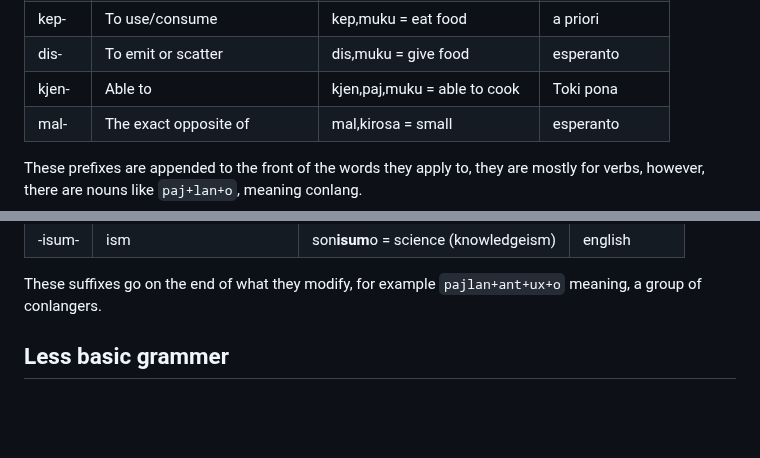
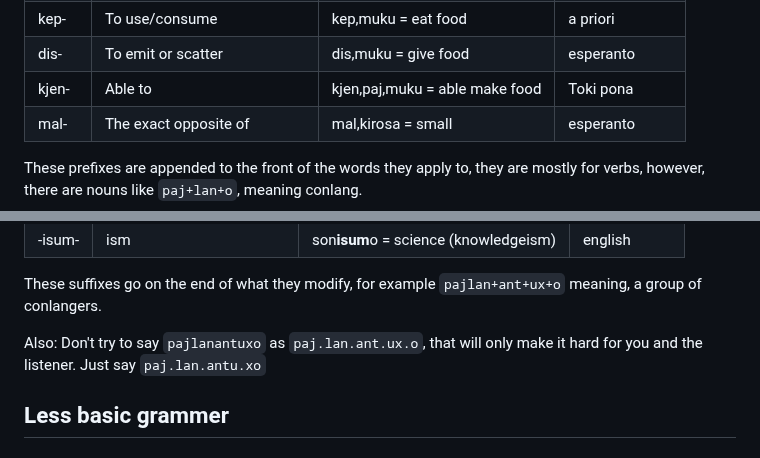
Before and after one commit to almostahexagon2/lri, a Markdown page: grammer.md, 2 parts joined by grey strips. Rendered like a GitHub page; blank space fills up the shorter version.

Commit message:
/grammer/[more literal kjen]i[pronounciation]

```diff
--- a/grammer.md
+++ b/grammer.md
@@ -28,7 +28,7 @@ Here, `lan+repun` is head inital, but `+ido` is head final. For more information
 | mis- | mis- (to do in the wrong way) | mis,lanu \= misspoke | Esperanto |
 | kep- | To use/consume | kep,muku \= eat food | a priori |
 | dis- | To emit or scatter | dis,muku \= give food | esperanto  |
-| kjen- | Able to | kjen,paj,muku \= able to cook | Toki pona |
+| kjen- | Able to | kjen,paj,muku \= able make food | Toki pona |
 | mal- | The exact opposite of | mal,kirosa \= small | esperanto |
 
 These prefixes are appended to the front of the words they apply to, they are mostly for verbs, however, there are nouns like `paj+lan+o`, meaning conlang.
@@ -45,6 +45,8 @@ These prefixes are appended to the front of the words they apply to, they are mo
 | \-isum- | ism | son**isum**o \= science (knowledgeism) | english |
 
 These suffixes go on the end of what they modify, for example `pajlan+ant+ux+o` meaning, a group of conlangers.
+
+Also: Don't try to say `pajlanantuxo` as `paj.lan.ant.ux.o`, that will only make it hard for you and the listener. Just say `paj.lan.antu.xo`
 
 Less basic grammer
 ---
```
